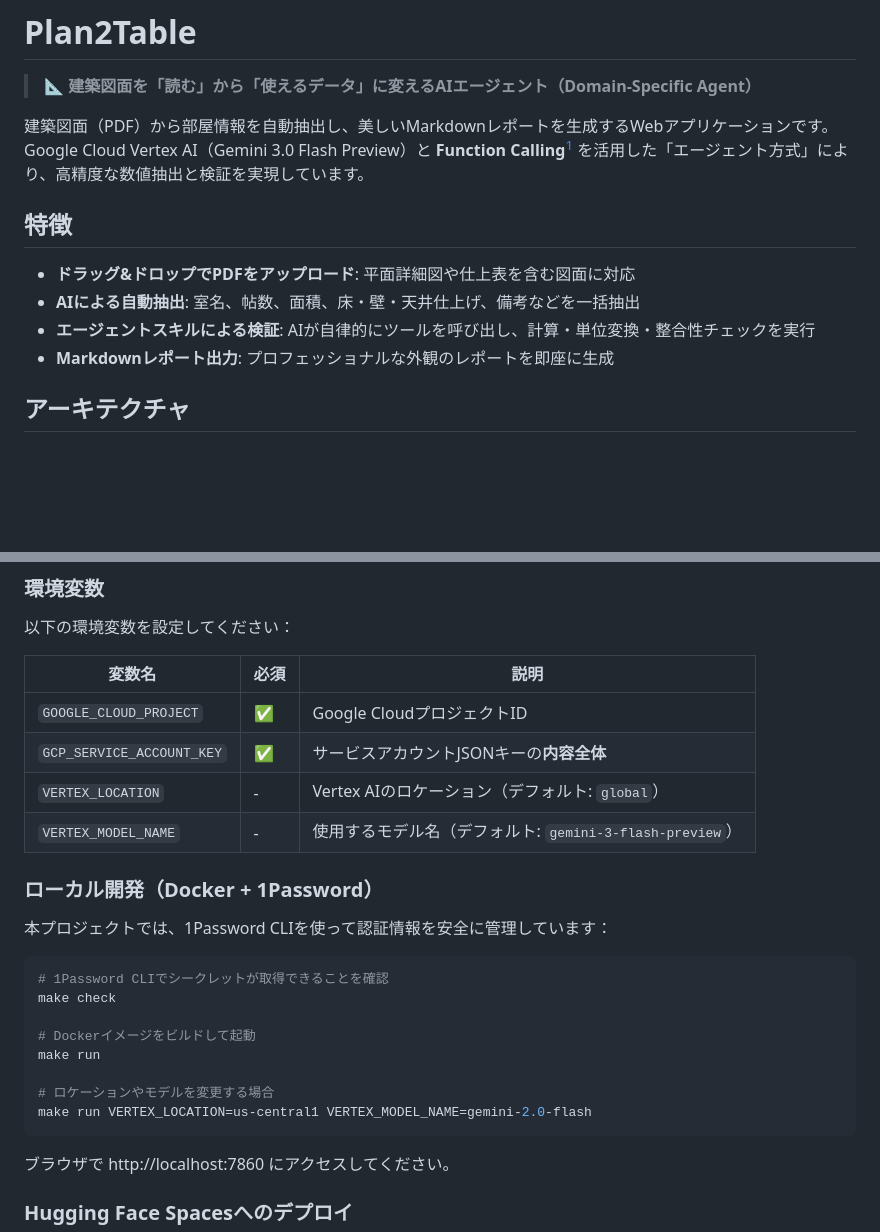
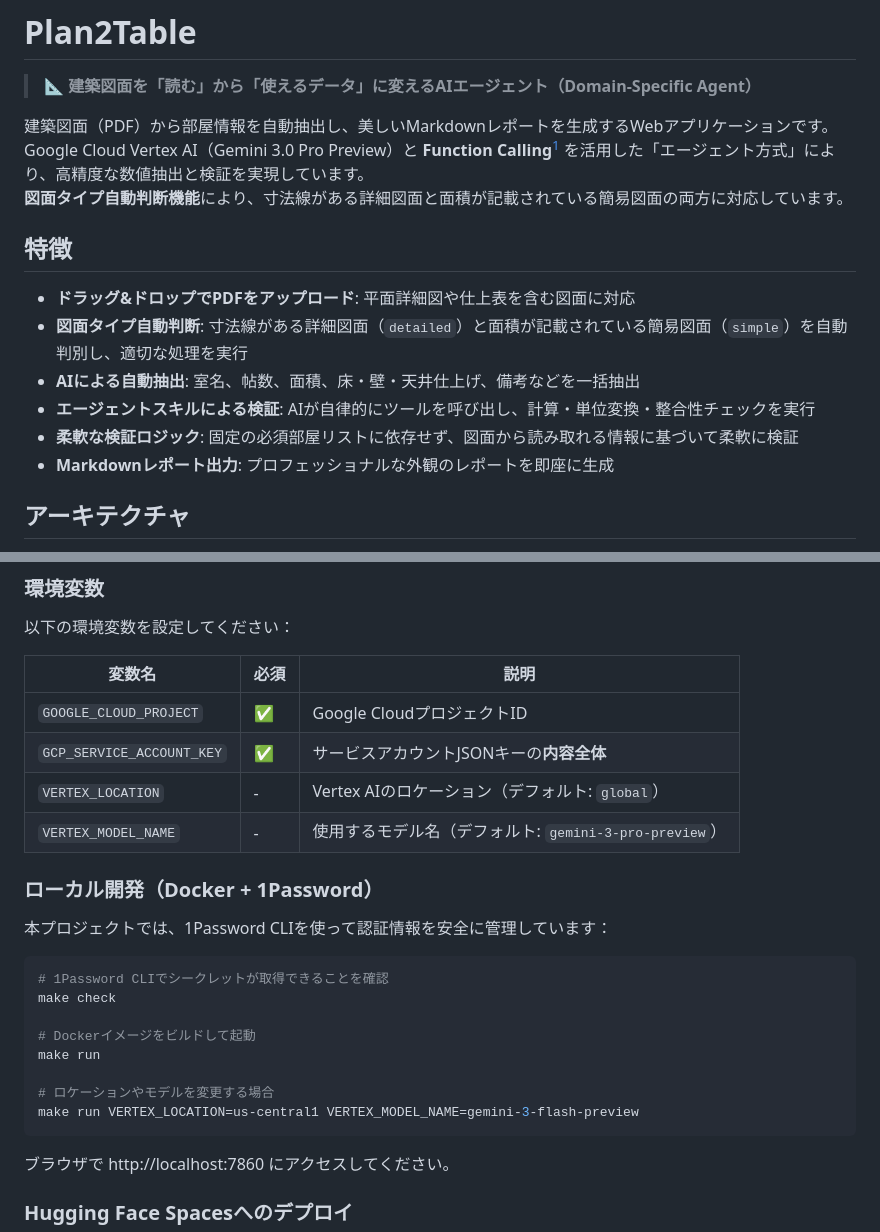
Before and after one commit to hayashi-antas/plan2table, a Markdown page: README.md, 2 parts joined by grey strips. Drawn GitHub-style; blank space fills up the shorter version.

````diff
--- a/README.md
+++ b/README.md
@@ -14,13 +14,16 @@ license: mit
 > 📐 **建築図面を「読む」から「使えるデータ」に変えるAIエージェント（Domain-Specific Agent）**
 
 建築図面（PDF）から部屋情報を自動抽出し、美しいMarkdownレポートを生成するWebアプリケーションです。
-Google Cloud Vertex AI（Gemini 3.0 Flash Preview）と **Function Calling**[^1] を活用した「エージェント方式」により、高精度な数値抽出と検証を実現しています。
+Google Cloud Vertex AI（Gemini 3.0 Pro Preview）と **Function Calling**[^1] を活用した「エージェント方式」により、高精度な数値抽出と検証を実現しています。
+**図面タイプ自動判断機能**により、寸法線がある詳細図面と面積が記載されている簡易図面の両方に対応しています。
 
 ## 特徴
 
 - **ドラッグ&ドロップでPDFをアップロード**: 平面詳細図や仕上表を含む図面に対応
+- **図面タイプ自動判断**: 寸法線がある詳細図面（`detailed`）と面積が記載されている簡易図面（`simple`）を自動判別し、適切な処理を実行
 - **AIによる自動抽出**: 室名、帖数、面積、床・壁・天井仕上げ、備考などを一括抽出
 - **エージェントスキルによる検証**: AIが自律的にツールを呼び出し、計算・単位変換・整合性チェックを実行
+- **柔軟な検証ロジック**: 固定の必須部屋リストに依存せず、図面から読み取れる情報に基づいて柔軟に検証
 - **Markdownレポート出力**: プロフェッショナルな外観のレポートを即座に生成
 
 ## アーキテクチャ
@@ -361,7 +384,7 @@ plan2table/
 | `GOOGLE_CLOUD_PROJECT` | ✅ | Google CloudプロジェクトID |
 | `GCP_SERVICE_ACCOUNT_KEY` | ✅ | サービスアカウントJSONキーの**内容全体** |
 | `VERTEX_LOCATION` | - | Vertex AIのロケーション（デフォルト: `global`） |
-| `VERTEX_MODEL_NAME` | - | 使用するモデル名（デフォルト: `gemini-3-flash-preview`） |
+| `VERTEX_MODEL_NAME` | - | 使用するモデル名（デフォルト: `gemini-3-pro-preview`） |
 
 ### ローカル開発（Docker + 1Password）
 
@@ -375,7 +398,7 @@ make check
 make run
 
 # ロケーションやモデルを変更する場合
-make run VERTEX_LOCATION=us-central1 VERTEX_MODEL_NAME=gemini-2.0-flash
+make run VERTEX_LOCATION=us-central1 VERTEX_MODEL_NAME=gemini-3-flash-preview
 ```
 
 ブラウザで http://localhost:7860 にアクセスしてください。
````
Also changed, not shown: other parts of README.md (+24 -4 lines), PR_COMMENT.md (added, +89 -0 lines).
